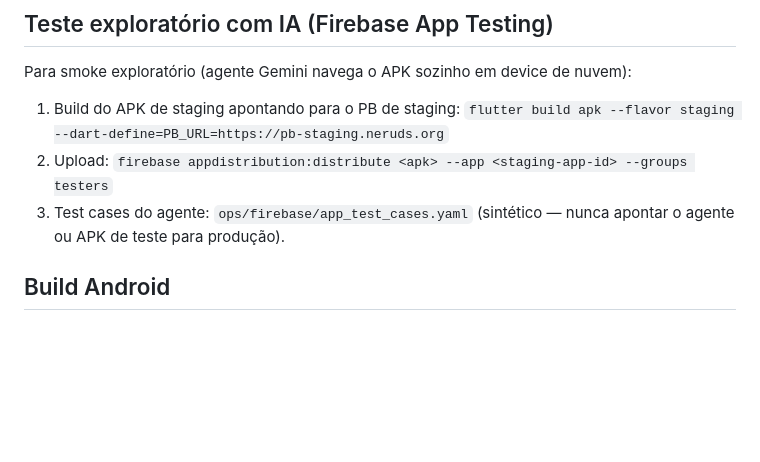
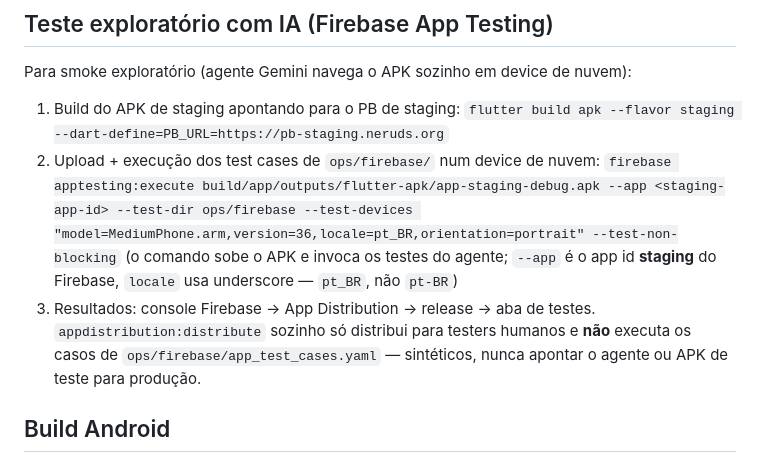
Before and after one commit to rafaloct/jalapao-monitor-v2, a Markdown page: docs/DEVELOPMENT.md, the part around the change. Rendered like a GitHub page; blank space fills up the shorter version.

Commit message:
docs(firebase): comando correto é apptesting:execute, não distribute (Codex P2)
appdistribution:distribute --groups testers só sobe o APK para testers
humanos — os test cases do agente nunca rodam. O fluxo validado é
apptesting:execute --test-dir ops/firebase (locale pt_BR com underscore).

```diff
--- a/docs/DEVELOPMENT.md
+++ b/docs/DEVELOPMENT.md
@@ -80,9 +80,14 @@ Para smoke exploratório (agente Gemini navega o APK sozinho em device de nuvem)
 
 1. Build do APK de staging apontando para o PB de staging:
    `flutter build apk --flavor staging --dart-define=PB_URL=https://pb-staging.neruds.org`
-2. Upload: `firebase appdistribution:distribute <apk> --app <staging-app-id> --groups testers`
-3. Test cases do agente: `ops/firebase/app_test_cases.yaml` (sintético — nunca
-   apontar o agente ou APK de teste para produção).
+2. Upload + execução dos test cases de `ops/firebase/` num device de nuvem:
+   `firebase apptesting:execute build/app/outputs/flutter-apk/app-staging-debug.apk --app <staging-app-id> --test-dir ops/firebase --test-devices "model=MediumPhone.arm,version=36,locale=pt_BR,orientation=portrait" --test-non-blocking`
+   (o comando sobe o APK e invoca os testes do agente; `--app` é o app id
+   **staging** do Firebase, `locale` usa underscore — `pt_BR`, não `pt-BR`)
+3. Resultados: console Firebase → App Distribution → release → aba de testes.
+   `appdistribution:distribute` sozinho só distribui para testers humanos e
+   **não** executa os casos de `ops/firebase/app_test_cases.yaml` — sintéticos,
+   nunca apontar o agente ou APK de teste para produção.
 
 ## Build Android
 
```
